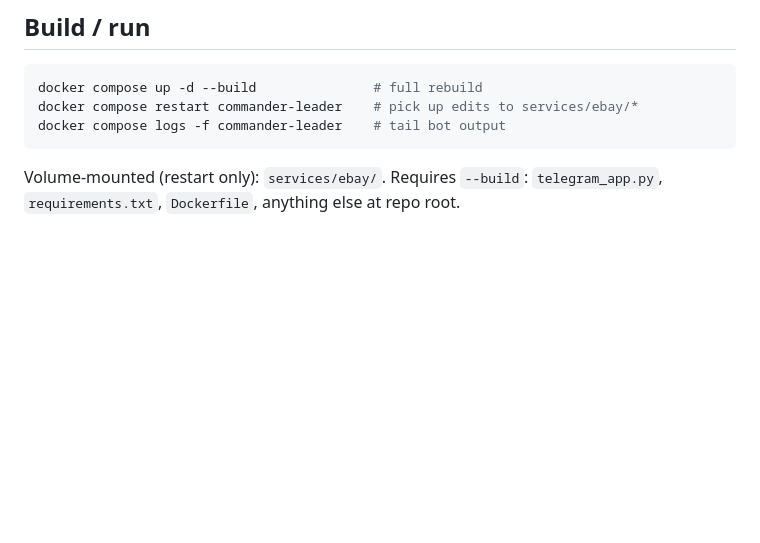
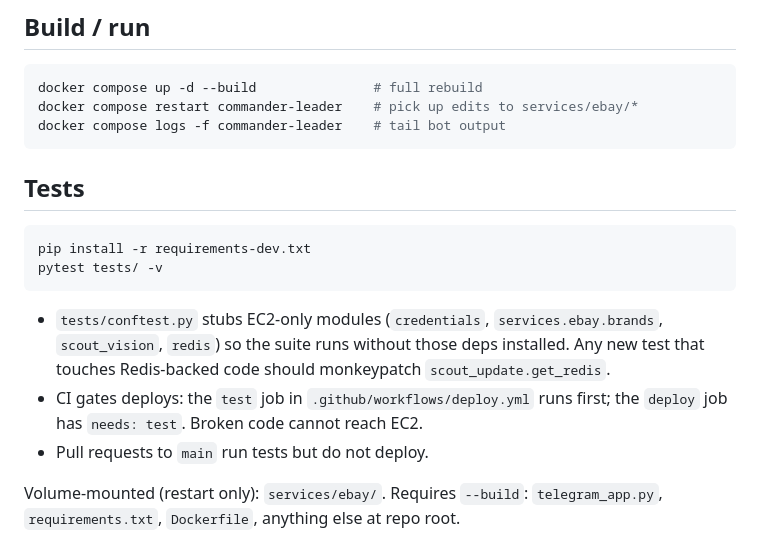
Before and after one commit to L0NDONER/COMMANDER_BOT, a Markdown page: CLAUDE.md, the part around the change. GitHub-like rendering; blank space fills up the shorter version.

Commit message:
Document test setup in CLAUDE.md
Co-Authored-By: Claude Opus 4.7 <noreply@anthropic.com>

````diff
--- a/CLAUDE.md
+++ b/CLAUDE.md
@@ -25,6 +25,17 @@ docker compose up -d --build               # full rebuild
 docker compose restart commander-leader    # pick up edits to services/ebay/*
 docker compose logs -f commander-leader    # tail bot output
 ```
+
+## Tests
+
+```bash
+pip install -r requirements-dev.txt
+pytest tests/ -v
+```
+
+- `tests/conftest.py` stubs EC2-only modules (`credentials`, `services.ebay.brands`, `scout_vision`, `redis`) so the suite runs without those deps installed. Any new test that touches Redis-backed code should monkeypatch `scout_update.get_redis`.
+- CI gates deploys: the `test` job in `.github/workflows/deploy.yml` runs first; the `deploy` job has `needs: test`. Broken code cannot reach EC2.
+- Pull requests to `main` run tests but do not deploy.
 
 Volume-mounted (restart only): `services/ebay/`.
 Requires `--build`: `telegram_app.py`, `requirements.txt`, `Dockerfile`, anything else at repo root.
````
